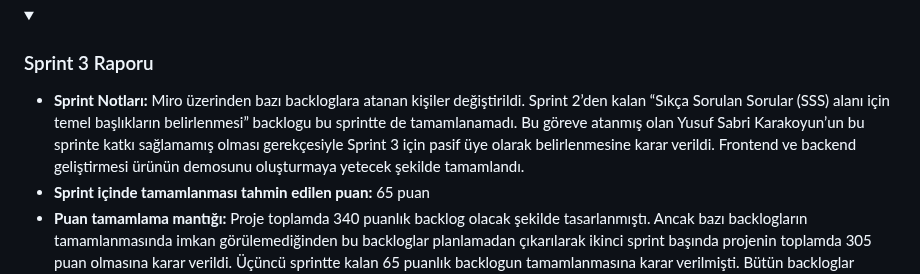
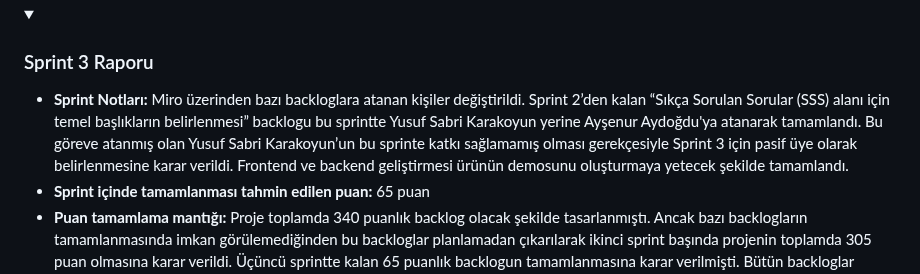
Before and after one commit to Bootcamp-Group71/Bootcamp-grup71, a Markdown page: README.md, the part around the change. GitHub-like rendering; folded sections open.

```diff
--- a/README.md
+++ b/README.md
@@ -139,7 +139,7 @@ ResQ projesi, Scrum metodolojisi ile yönetilmiştir. Yazılım geliştirme sür
 <details>
 <summary><h3>Sprint 3 Raporu</h3></summary>
 
-- **Sprint Notları:** Miro üzerinden bazı backloglara atanan kişiler değiştirildi. Sprint 2’den kalan “Sıkça Sorulan Sorular (SSS) alanı için temel başlıkların belirlenmesi” backlogu bu sprintte de tamamlanamadı. Bu göreve atanmış olan Yusuf Sabri Karakoyun’un bu sprinte katkı sağlamamış olması gerekçesiyle Sprint 3 için pasif üye olarak belirlenmesine karar verildi. Frontend ve backend geliştirmesi ürünün demosunu oluşturmaya yetecek şekilde tamamlandı.
+- **Sprint Notları:** Miro üzerinden bazı backloglara atanan kişiler değiştirildi. Sprint 2’den kalan “Sıkça Sorulan Sorular (SSS) alanı için temel başlıkların belirlenmesi” backlogu bu sprintte Yusuf Sabri Karakoyun yerine Ayşenur Aydoğdu'ya atanarak tamamlandı. Bu göreve atanmış olan Yusuf Sabri Karakoyun’un bu sprinte katkı sağlamamış olması gerekçesiyle Sprint 3 için pasif üye olarak belirlenmesine karar verildi. Frontend ve backend geliştirmesi ürünün demosunu oluşturmaya yetecek şekilde tamamlandı.
 - **Sprint içinde tamamlanması tahmin edilen puan:** 65 puan
 - **Puan tamamlama mantığı:** Proje toplamda 340 puanlık backlog olacak şekilde tasarlanmıştı. Ancak bazı backlogların tamamlanmasında imkan görülemediğinden bu backloglar planlamadan çıkarılarak ikinci sprint başında projenin toplamda 305 puan olmasına karar verildi. Üçüncü sprintte kalan 65 puanlık backlogun tamamlanmasına karar verilmişti. Bütün backloglar tamamlanarak 65 puan elde edildi.
 - **Daily Scrum:** Daily scrum toplantıları takım üyelerinin kişisel yoğunluklarından ötürü bazen Whatsapp'ta gerçekleşse de, çoğunlukla Google Meet üzerinde toplantı yapılmıştır. Daily scrum toplantısı örneğine buradan ulaşılabilir: [**Sprint 3 - Daily Scrum Meetings**](https://imgur.com/a/FZJMcCj)
```
